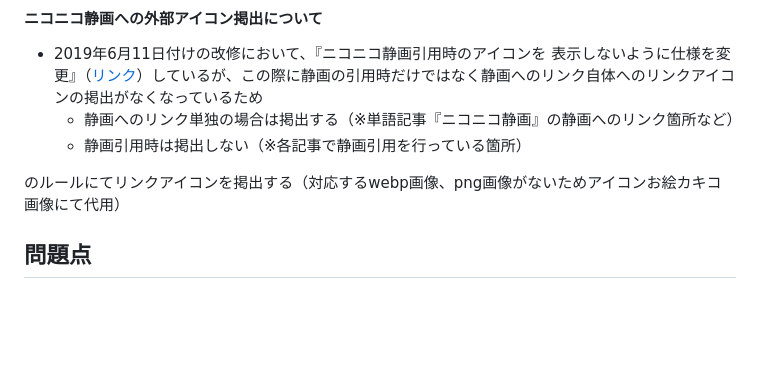
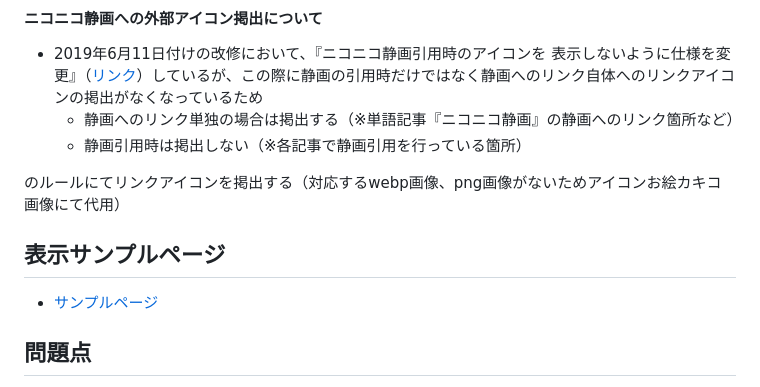
Before and after one commit to gimmickgang/external-link-sample, a Markdown page: README.md, the part around the change. Rendered like a GitHub page; blank space fills up the shorter version.

Commit message:
あど　さんぷるひょうじぺーじ
Added a sample display page link to the README.

```diff
--- a/README.md
+++ b/README.md
@@ -39,6 +39,9 @@ CSSファイル　[external link.css](https://github.com/gimmickgang/external-li
 
 のルールにてリンクアイコンを掲出する（対応するwebp画像、png画像がないためアイコンお絵カキコ画像にて代用）
 
+## 表示サンプルページ
+- [サンプルページ](https://gimmickgang.github.io/external-link-sample/)
+
 
 
 ## 問題点
```
